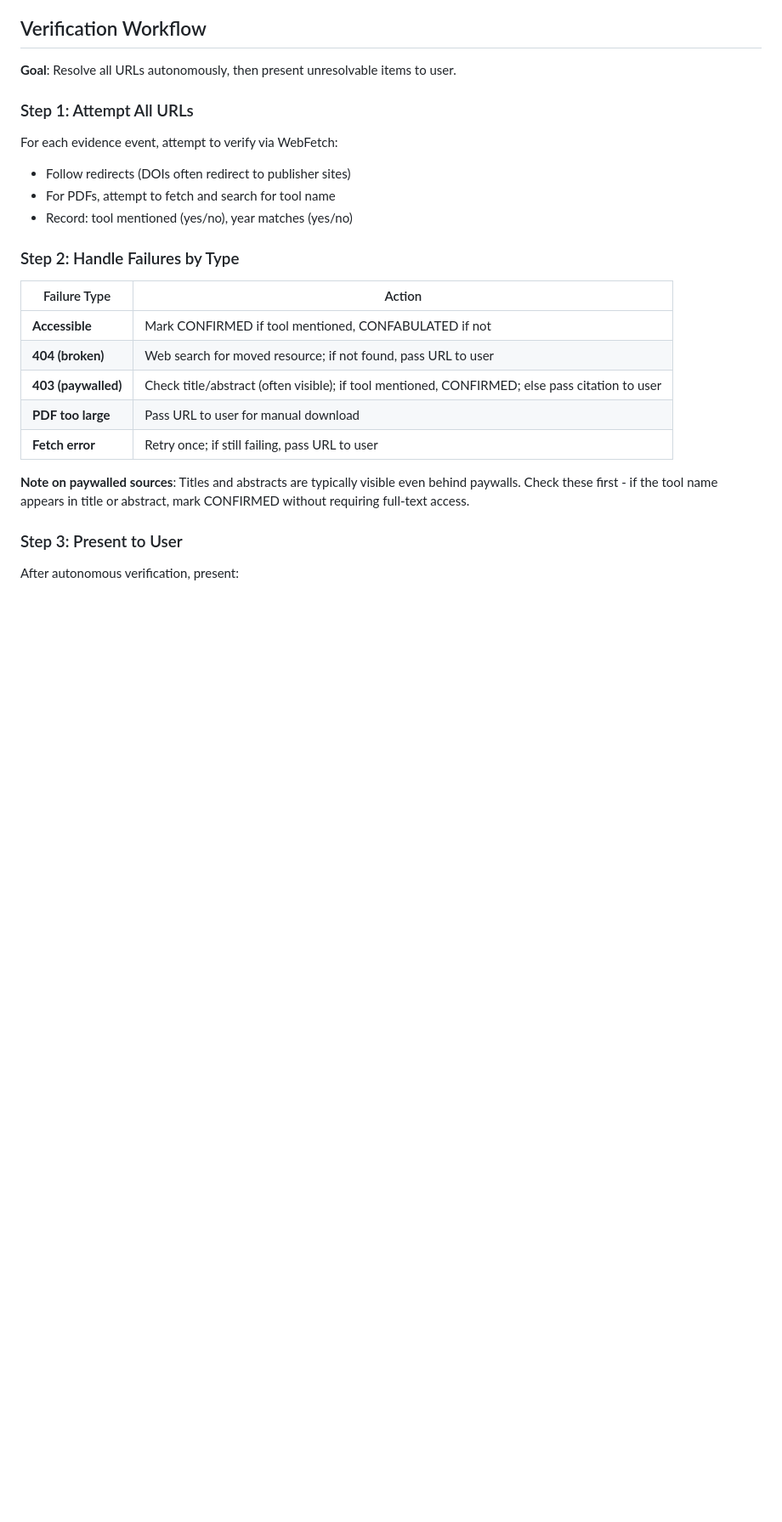
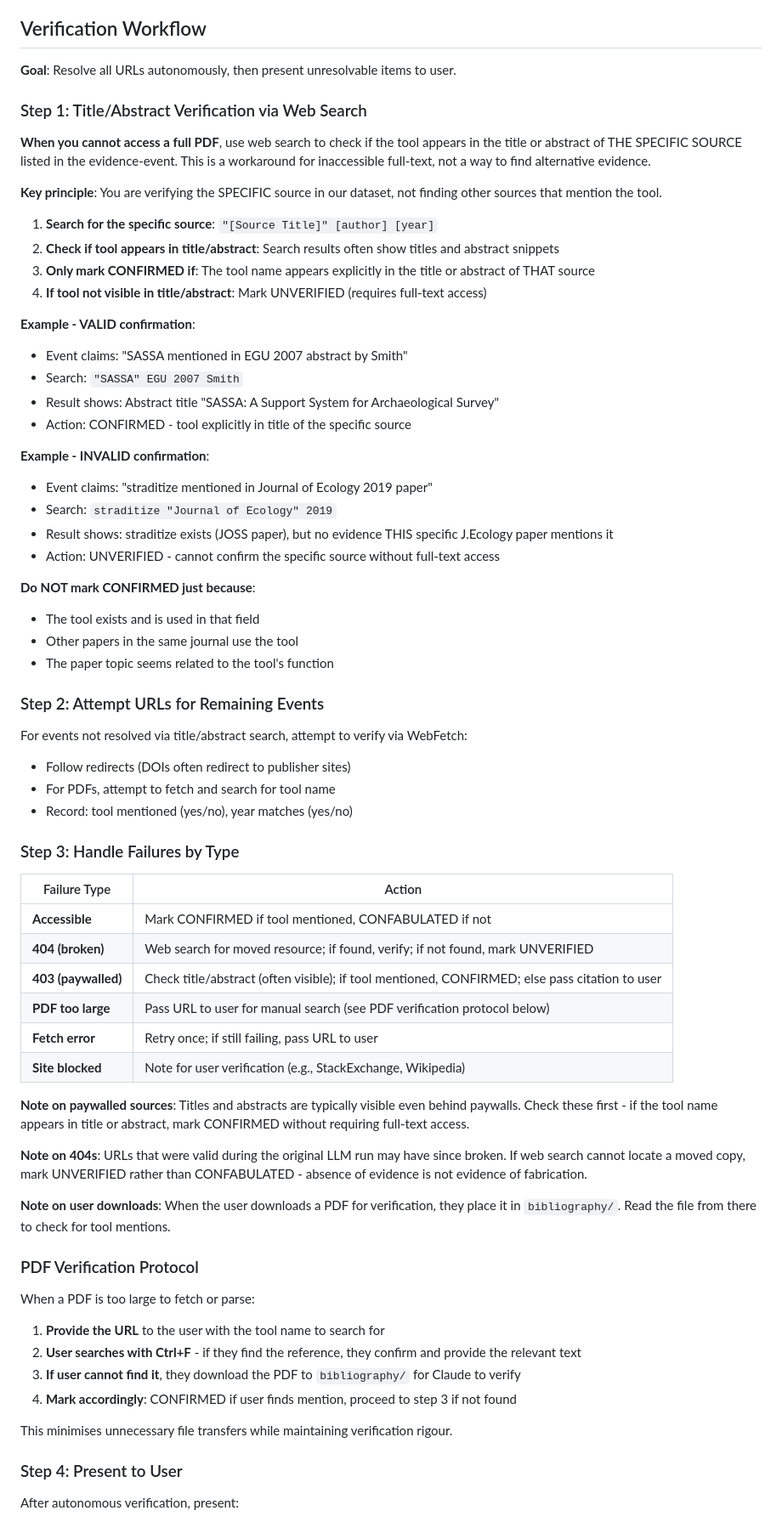
Before and after one commit to saross/theseus-ship, a Markdown page: llm-absence-judgement/grimoire/evidence-review-prompt.md, the part around one of its changes. Shown at 85% size. GitHub-like rendering; blank space fills up the shorter version.

```diff
--- a/llm-absence-judgement/grimoire/evidence-review-prompt.md
+++ b/llm-absence-judgement/grimoire/evidence-review-prompt.md
@@ -90,26 +101,70 @@ After reviewing the summary:
 
 **Goal**: Resolve all URLs autonomously, then present unresolvable items to user.
 
-### Step 1: Attempt All URLs
+### Step 1: Title/Abstract Verification via Web Search
 
-For each evidence event, attempt to verify via WebFetch:
+**When you cannot access a full PDF**, use web search to check if the tool appears in the title or abstract of THE SPECIFIC SOURCE listed in the evidence-event. This is a workaround for inaccessible full-text, not a way to find alternative evidence.
+
+**Key principle**: You are verifying the SPECIFIC source in our dataset, not finding other sources that mention the tool.
+
+1. **Search for the specific source**: `"[Source Title]" [author] [year]`
+2. **Check if tool appears in title/abstract**: Search results often show titles and abstract snippets
+3. **Only mark CONFIRMED if**: The tool name appears explicitly in the title or abstract of THAT source
+4. **If tool not visible in title/abstract**: Mark UNVERIFIED (requires full-text access)
+
+**Example - VALID confirmation**:
+- Event claims: "SASSA mentioned in EGU 2007 abstract by Smith"
+- Search: `"SASSA" EGU 2007 Smith`
+- Result shows: Abstract title "SASSA: A Support System for Archaeological Survey"
+- Action: CONFIRMED - tool explicitly in title of the specific source
+
+**Example - INVALID confirmation**:
+- Event claims: "straditize mentioned in Journal of Ecology 2019 paper"
+- Search: `straditize "Journal of Ecology" 2019`
+- Result shows: straditize exists (JOSS paper), but no evidence THIS specific J.Ecology paper mentions it
+- Action: UNVERIFIED - cannot confirm the specific source without full-text access
+
+**Do NOT mark CONFIRMED just because**:
+- The tool exists and is used in that field
+- Other papers in the same journal use the tool
+- The paper topic seems related to the tool's function
+
+### Step 2: Attempt URLs for Remaining Events
+
+For events not resolved via title/abstract search, attempt to verify via WebFetch:
 - Follow redirects (DOIs often redirect to publisher sites)
 - For PDFs, attempt to fetch and search for tool name
 - Record: tool mentioned (yes/no), year matches (yes/no)
 
-### Step 2: Handle Failures by Type
+### Step 3: Handle Failures by Type
 
 | Failure Type | Action |
 |--------------|--------|
 | **Accessible** | Mark CONFIRMED if tool mentioned, CONFABULATED if not |
-| **404 (broken)** | Web search for moved resource; if not found, pass URL to user |
+| **404 (broken)** | Web search for moved resource; if found, verify; if not found, mark UNVERIFIED |
 | **403 (paywalled)** | Check title/abstract (often visible); if tool mentioned, CONFIRMED; else pass citation to user |
-| **PDF too large** | Pass URL to user for manual download |
+| **PDF too large** | Pass URL to user for manual search (see PDF verification protocol below) |
 | **Fetch error** | Retry once; if still failing, pass URL to user |
+| **Site blocked** | Note for user verification (e.g., StackExchange, Wikipedia) |
 
 **Note on paywalled sources**: Titles and abstracts are typically visible even behind paywalls. Check these first - if the tool name appears in title or abstract, mark CONFIRMED without requiring full-text access.
 
-### Step 3: Present to User
+**Note on 404s**: URLs that were valid during the original LLM run may have since broken. If web search cannot locate a moved copy, mark UNVERIFIED rather than CONFABULATED - absence of evidence is not evidence of fabrication.
+
+**Note on user downloads**: When the user downloads a PDF for verification, they place it in `bibliography/`. Read the file from there to check for tool mentions.
+
+### PDF Verification Protocol
+
+When a PDF is too large to fetch or parse:
+
+1. **Provide the URL** to the user with the tool name to search for
+2. **User searches with Ctrl+F** - if they find the reference, they confirm and provide the relevant text
+3. **If user cannot find it**, they download the PDF to `bibliography/` for Claude to verify
+4. **Mark accordingly**: CONFIRMED if user finds mention, proceed to step 3 if not found
+
+This minimises unnecessary file transfers while maintaining verification rigour.
+
+### Step 4: Present to User
 
 After autonomous verification, present:
 
```
Also changed, not shown: other parts of llm-absence-judgement/grimoire/evidence-review-prompt.md (+45 -5 lines).
